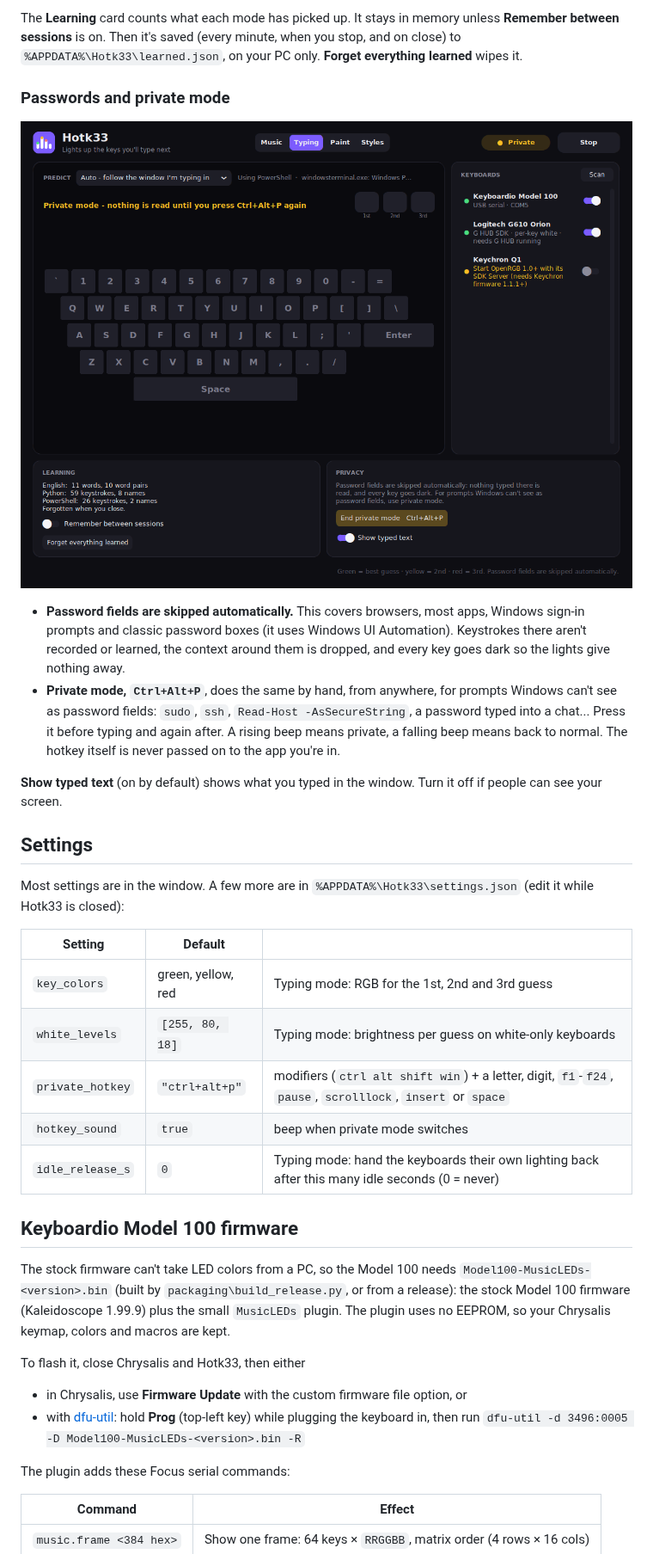
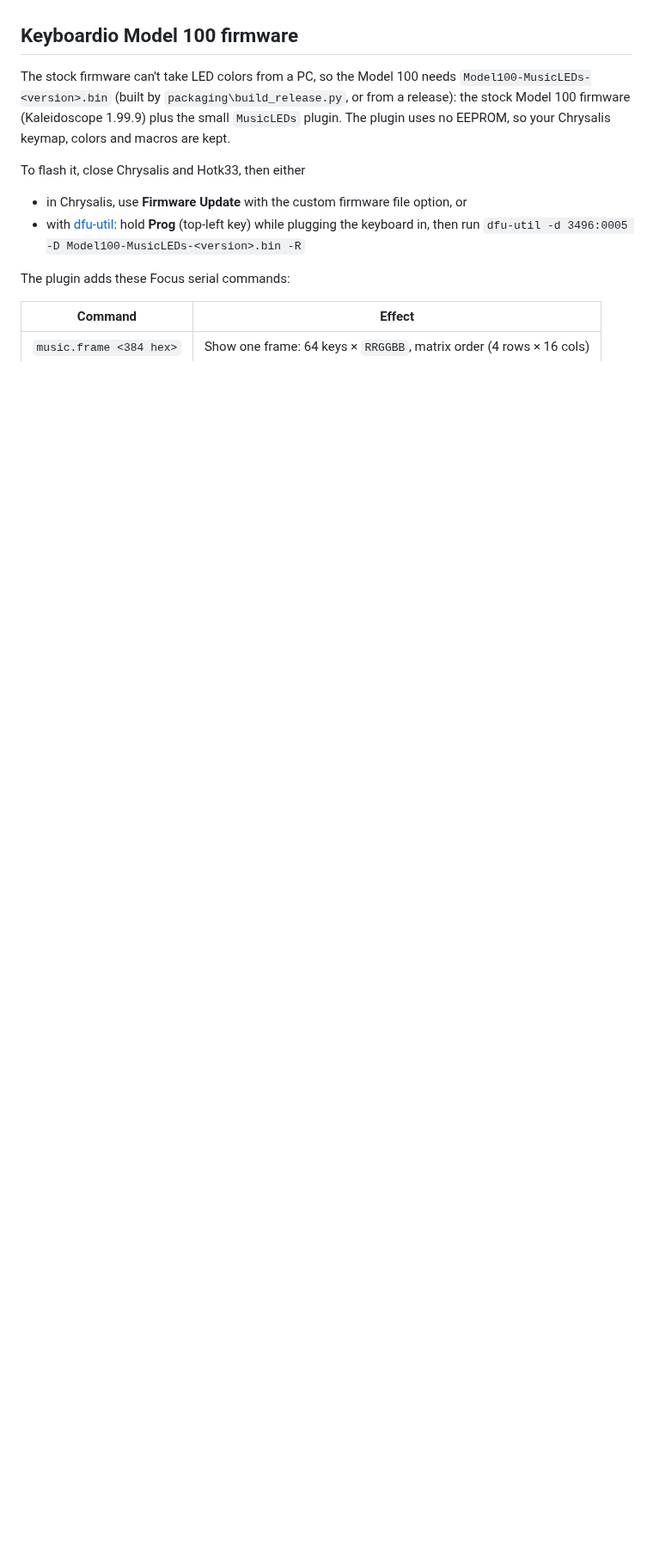
Before and after one commit to vantfindthe/hotk33, a Markdown page: README.md, the part around one of its changes. Shown at 86% size. GitHub-like rendering; blank space fills up the shorter version.

```diff
--- a/README.md
+++ b/README.md
@@ -202,38 +171,3 @@ used once or twice already shows up. Type "hi claude" once and `hi ` lights
-The **Learning** card counts what each mode has picked up. It stays in memory
-unless **Remember between sessions** is on. Then it's saved (every minute, when
-you stop, and on close) to `%APPDATA%\Hotk33\learned.json`, on your PC only.
-**Forget everything learned** wipes it.
-
-### Passwords and private mode
-
-![Private mode](docs/private.png)
-
-- **Password fields are skipped automatically.** This covers browsers, most
-  apps, Windows sign-in prompts and classic password boxes (it uses Windows UI
-  Automation). Keystrokes there aren't recorded or learned, the context around
-  them is dropped, and every key goes dark so the lights give nothing away.
-- **Private mode, `Ctrl+Alt+P`**, does the same by hand, from anywhere, for
-  prompts Windows can't see as password fields: `sudo`, `ssh`,
-  `Read-Host -AsSecureString`, a password typed into a chat... Press it before
-  typing and again after. A rising beep means private, a falling beep means
-  back to normal. The hotkey itself is never passed on to the app you're in.
-
-**Show typed text** (on by default) shows what you typed in the window. Turn
-it off if people can see your screen.
-
-## Settings
-
-Most settings are in the window. A few more are in
-`%APPDATA%\Hotk33\settings.json` (edit it while Hotk33 is closed):
-
-| Setting | Default | |
-|---|---|---|
-| `key_colors` | green, yellow, red | Typing mode: RGB for the 1st, 2nd and 3rd guess |
-| `white_levels` | `[255, 80, 18]` | Typing mode: brightness per guess on white-only keyboards |
-| `private_hotkey` | `"ctrl+alt+p"` | modifiers (`ctrl alt shift win`) + a letter, digit, `f1`-`f24`, `pause`, `scrolllock`, `insert` or `space` |
-| `hotkey_sound` | `true` | beep when private mode switches |
-| `idle_release_s` | `0` | Typing mode: hand the keyboards their own lighting back after this many idle seconds (0 = never) |
-
 ## Keyboardio Model 100 firmware
 
 The stock firmware can't take LED colors from a PC, so the Model 100 needs
```
Also changed, not shown: other parts of README.md (+31 -78 lines), docs/music.png, docs/paint.png, docs/styles.png, 3 other files.
